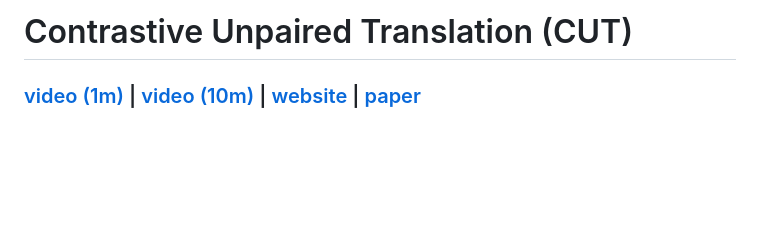
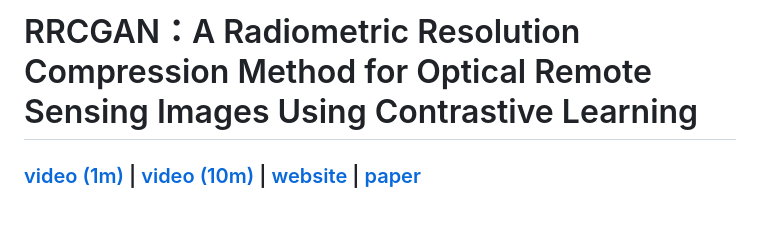
Before and after one commit to ZzzTD/RRCGAN, a Markdown page: README.md, the part around the change. GitHub-like rendering; blank space fills up the shorter version.

```diff
--- a/README.md
+++ b/README.md
@@ -1,6 +1,6 @@
 
 
-# Contrastive Unpaired Translation (CUT)
+# RRCGAN：A Radiometric Resolution Compression Method for Optical Remote Sensing Images Using Contrastive Learning
 
 ### [video (1m)](https://youtu.be/Llg0vE_MVgk) |  [video (10m)](https://youtu.be/jSGOzjmN8q0) | [website](http://taesung.me/ContrastiveUnpairedTranslation/) |   [paper](https://arxiv.org/pdf/2007.15651)
 <br>
```
